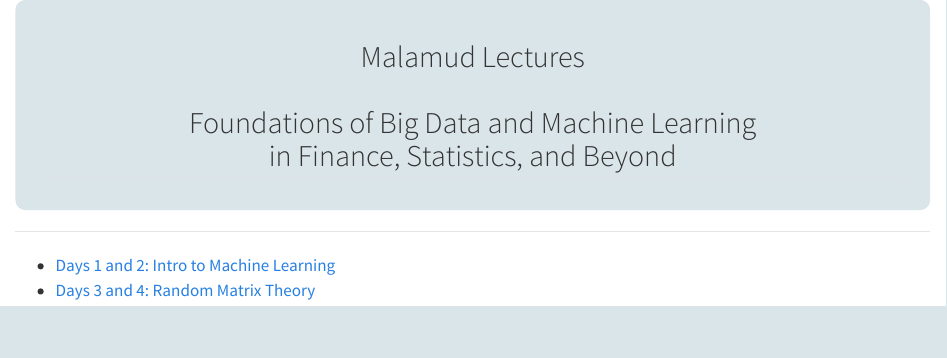
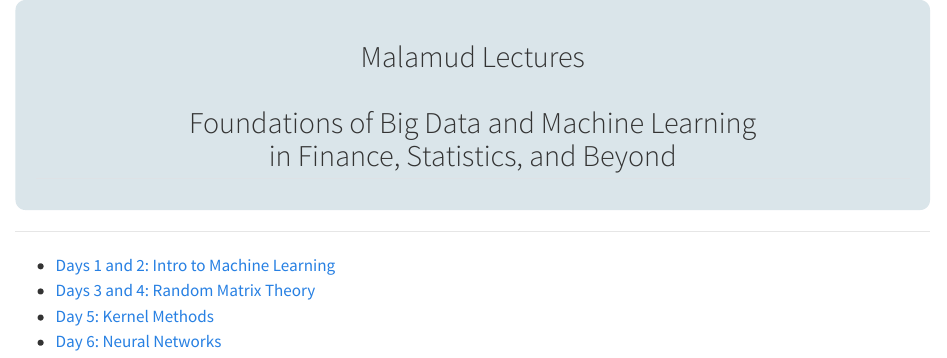
Before and after one commit to kerryback/malamud, a Quarto document (slides.qmd): the page in a window 1100 px wide, from its top. Rendered offline with R 4.5, knitr and Pandoc in place of Quarto, with nearby package versions.

Commit message:
days 5 and 6

```diff
--- a/slides.qmd
+++ b/slides.qmd
@@ -7,3 +7,5 @@
 
 - [Days 1 and 2: Intro to Machine Learning](Slides1_IntroToML.pdf)
 - [Days 3 and 4: Random Matrix Theory](RandomMatrixTheory.pdf)
+- [Day 5: Kernel Methods](AdvancedKernels.pdf)
+- [Day 6: Neural Networks](NeuralNetworksAndNTK.pdf)
```
Also changed, not shown: 1 other file.
